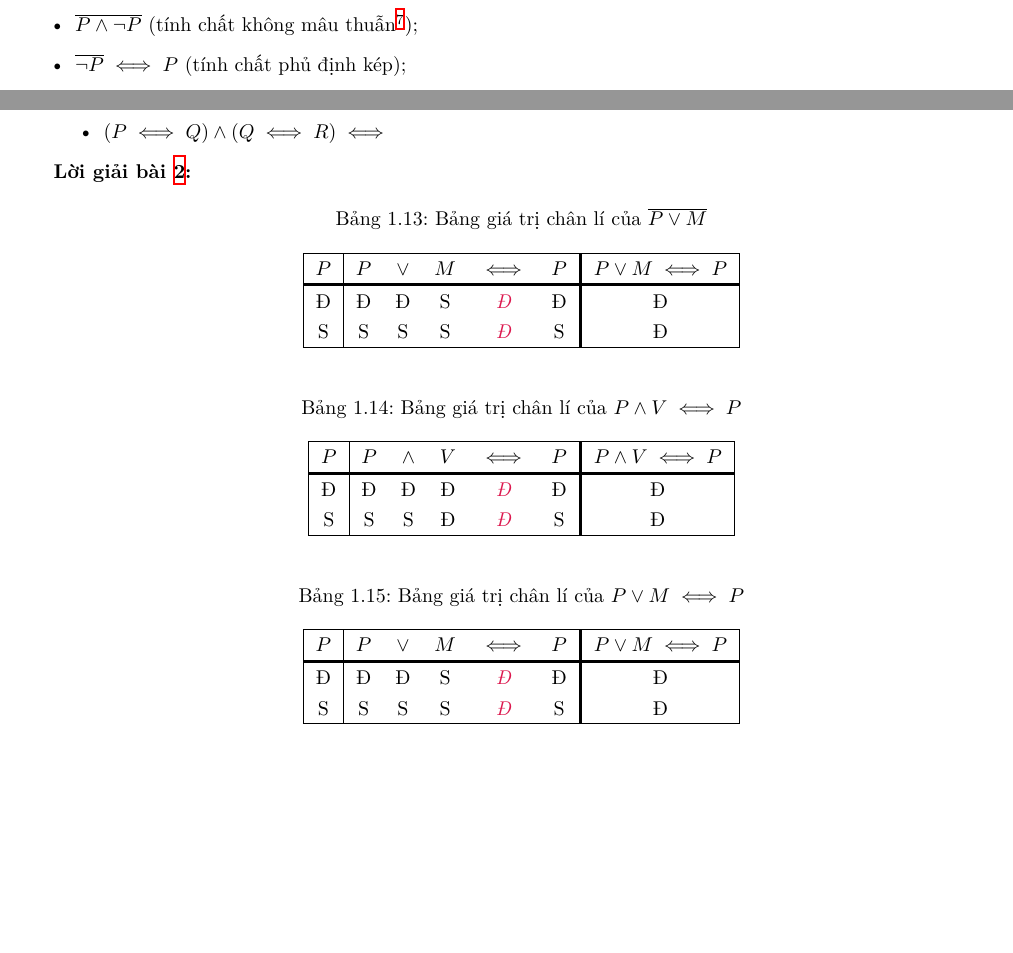
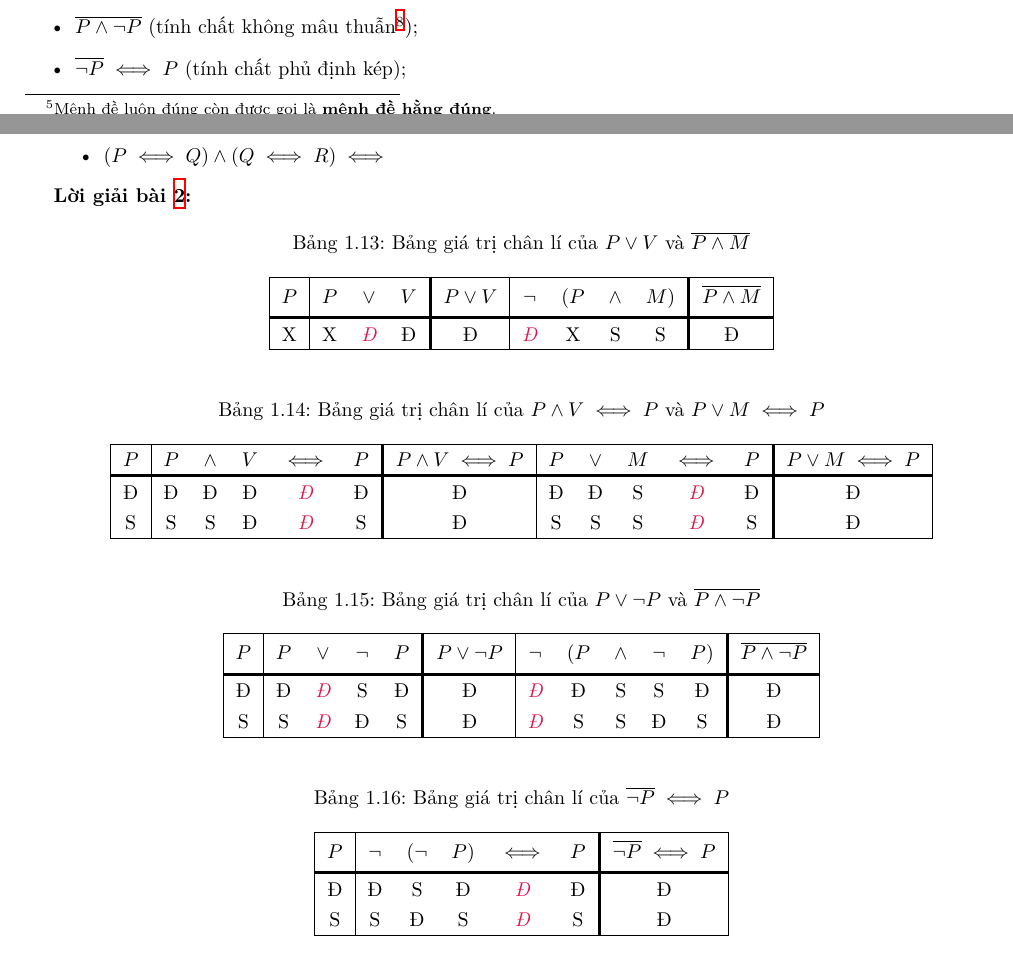
Before and after one commit to Piseratopo/-n-t-p-V-t-L-, a LaTeX book (main.tex, which reads chapter/toan_hoc_nen_tang/lo_gich/menh_de_phuc_hop.tex): two parts of pages 10 and 11 of 13, joined at a grey line, cut at the place of the change, the shorter picture padded with empty space. Compiled offline with XeLaTeX; a missing font is replaced by an installed copy or a similar font.

Commit message:
hoàn thành 7 mệnh đề hằng đúng đầu tiên

```diff
--- a/chapter/toan_hoc_nen_tang/lo_gich/menh_de_phuc_hop.tex
+++ b/chapter/toan_hoc_nen_tang/lo_gich/menh_de_phuc_hop.tex
@@ -330,5 +330,5 @@ Ví dụ như ở bảng \ref{tab:toan_hoc_nen_tang:lo_gich:menh_de_phuc_hop:vd_
    \end{tabular}
 \end{table}
 
-\exercise Gọi $V$ là một mệnh đề đúng và $M$ là một mệnh đề sai nào đó. Sử dụng bảng giá trị chân lí, chứng minh các mệnh đề sau luôn đúng với mọi giá trị chân lí của $P$, $Q$ và $R$.
+\exercise Gọi $V$ là một mệnh đề đúng và $M$ là một mệnh đề sai nào đó. Sử dụng bảng giá trị chân lí, chứng minh các mệnh đề sau luôn đúng\footnote{Mệnh đề luôn đúng còn được gọi là \defText{mệnh đề hằng đúng}.} với mọi giá trị chân lí của $P$, $Q$ và $R$.
 \begin{itemize}
@@ -340,4 +339,5 @@ Ví dụ như ở bảng \ref{tab:toan_hoc_nen_tang:lo_gich:menh_de_phuc_hop:vd_
-   \item $\overline{P \land \neg P}$ (tính chất không mâu thuẫn\footnote{Không thể có một mệnh đề vừa đúng vừa sai cùng lúc và theo cùng một nghĩa.});
+   \item $P \lor \neg P$ (tính chất loại trừ trung gian\footnote{Tính chất này chỉ rằng một mệnh đề hoặc đúng, hoặc phủ định của nó đúng; không tồn tại khả năng trung gian.});
+   \item $\overline{P \land \neg P}$ (tính chất không mâu thuẫn\footnote{Tính chất này khẳng định Không thể có một mệnh đề vừa đúng vừa sai cùng lúc và theo cùng một nghĩa.});
    \item $\overline{\neg P} \iff P$ (tính chất phủ định kép);
    \item $P \land P \iff P$ (tính chất lũy đẳng với phép hội);
    \item $P \lor P \iff P$ (tính chất lũy đẳng với phép tuyển);
@@ -360,39 +360,51 @@ Ví dụ như ở bảng \ref{tab:toan_hoc_nen_tang:lo_gich:menh_de_phuc_hop:vd_
 
 \begin{table}[H]
    \centering
-   \caption{Bảng giá trị chân lí của $\overline{P \lor M}$}
-   \begin{tabular}{|c|ccccc!{\vrule width 1.5pt}c|}
+   \caption{Bảng giá trị chân lí của $P \lor V$ và $\overline{P \land M}$}
+   \begin{tabular}{|c|ccc!{\vrule width 1.5pt}c|cccc!{\vrule width 1.5pt}c|}
       \hline
-      $P$ & $P$ & $\lor$ & $M$ & $\iff$ & $P$ & $P \lor M \iff P$ \\
+      $P$ & $P$ & $\lor$ & $V$ & $P \lor V$ & $\neg$ & $(P$ & $\land$ & $M)$ & $\overline{P \land M}$ \\
       \headerDivider
-      Đ & Đ & Đ & S & \emphcolor{Đ} & Đ & Đ \\
-      S & S & S & S & \emphcolor{Đ} & S & Đ \\
+      X & X & \emphcolor{Đ} & Đ & Đ & \emphcolor{Đ} & X & S & S & Đ \\
       \hline
    \end{tabular}
 \end{table}
 
 \begin{table}[H]
    \centering
-   \caption{Bảng giá trị chân lí của $P \land V \iff P$}
-   \begin{tabular}{|c|ccccc!{\vrule width 1.5pt}c|}
+   \caption{Bảng giá trị chân lí của $P \land V \iff P$ và $P \lor M \iff P$}
+   \begin{tabular}{|c|ccccc!{\vrule width 1.5pt}c|ccccc!{\vrule width 1.5pt}c|}
       \hline
-      $P$ & $P$ & $\land$ & $V$ & $\iff$ & $P$ & $P \land V \iff P$ \\
+      $P$ & $P$ & $\land$ & $V$ & $\iff$ & $P$ & $P \land V \iff P$ & $P$ & $\lor$ & $M$ & $\iff$ & $P$ & $P \lor M \iff P$ \\
       \headerDivider
-      Đ & Đ & Đ & Đ & \emphcolor{Đ} & Đ & Đ \\
-      S & S & S & Đ & \emphcolor{Đ} & S & Đ \\
+      Đ & Đ & Đ & Đ & \emphcolor{Đ} & Đ & Đ & Đ & Đ & S & \emphcolor{Đ} & Đ & Đ \\
+      S & S & S & Đ & \emphcolor{Đ} & S & Đ & S & S & S & \emphcolor{Đ} & S & Đ \\
       \hline
    \end{tabular}
 \end{table}
 
 \begin{table}[H]
    \centering
-   \caption{Bảng giá trị chân lí của $P \lor M \iff P$}
-   \begin{tabular}{|c|ccccc!{\vrule width 1.5pt}c|}
+   \caption{Bảng giá trị chân lí của $P \lor \neg P$ và $\overline{P \land \neg P}$}
+   \begin{tabular}{|c|cccc!{\vrule width 1.5pt}c|ccccc!{\vrule width 1.5pt}c|}
       \hline
-      $P$ & $P$ & $\lor$ & $M$ & $\iff$ & $P$ & $P \lor M \iff P$ \\
+      $P$ & $P$ & $\lor$ & $\neg$ & $P$ & $P \lor \neg P$ & $\neg$ & $(P$ & $\land$ & $\neg$ & $P)$ & $\overline{P \land \neg P}$ \\
       \headerDivider
-      Đ & Đ & Đ & S & \emphcolor{Đ} & Đ & Đ \\
-      S & S & S & S & \emphcolor{Đ} & S & Đ \\
+      Đ & Đ & \emphcolor{Đ} & S & Đ & Đ & \emphcolor{Đ} & Đ & S & S & Đ & Đ \\
+      S & S & \emphcolor{Đ} & Đ & S & Đ & \emphcolor{Đ} & S & S & Đ & S & Đ \\
       \hline
    \end{tabular}
 \end{table}
+
+\begin{table}[H]
+   \centering
+   \caption{Bảng giá trị chân lí của $\overline{\neg P} \iff P$}
+   \begin{tabular}{|c|ccccc!{\vrule width 1.5pt}c|}
+      \hline
+      $P$ & $\neg$ & $(\neg$ & $P)$ & $\iff$ & $P$ & $\overline{\neg P} \iff P$ \\
+      \headerDivider
+      Đ & Đ & S & Đ & \emphcolor{Đ} & Đ & Đ \\
+      S & S & Đ & S & \emphcolor{Đ} & S & Đ \\
+      \hline
+   \end{tabular}
+\end{table}
```
Also changed, not shown: main.pdf, chapter/toan_hoc_nen_tang/lo_gich/menh_de_phuc_hop.tex (3 more changed lines).
